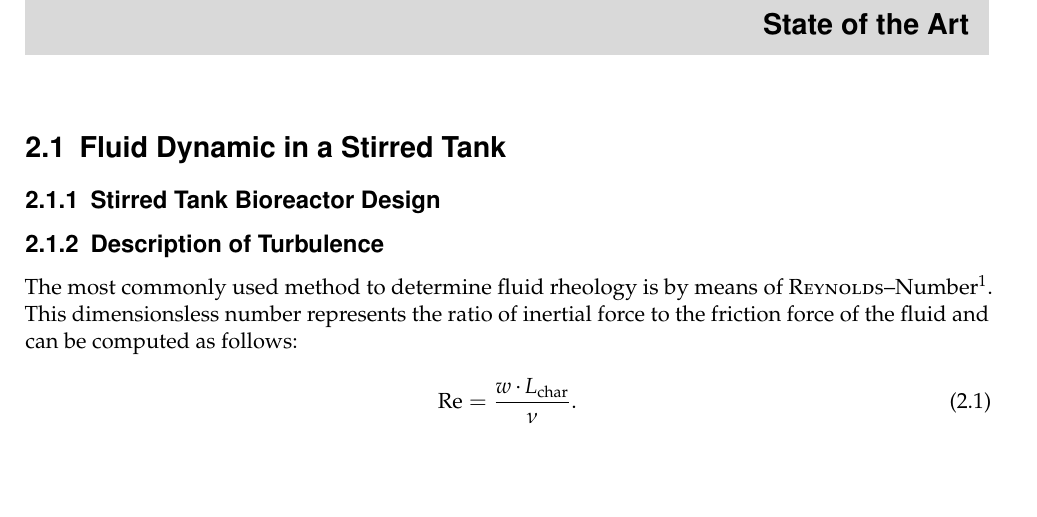
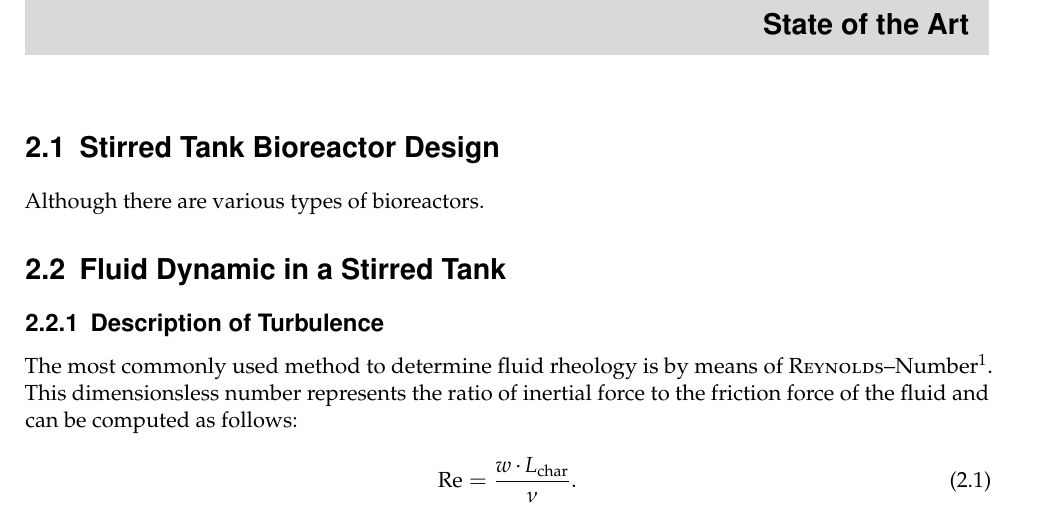
Before and after one commit to FelixFebrian/Bachelor-Thesis-Effect-of-Aeration-on-DSD, a LaTeX thesis (main.tex, which reads chapters/ch2/stirred_tank.tex): part of page 7 of 12, cut so that both start at the same text, the shorter picture padded with empty space. Compiled offline with pdfLaTeX.

Commit message:
Change the sections of chapter two
The section 'Stirred Tank Bioreactor Design' was added. It was a subsection from the section 'Fluid Dynamics ... ' before.
Furthermore, the chapter folder pattern was renewed.

```diff
--- a/chapters/ch2/stirred_tank.tex
+++ b/chapters/ch2/stirred_tank.tex
@@ -0,0 +1,3 @@
+\section{Stirred Tank Bioreactor Design}
+
+Although there are various types of bioreactors.
```
Also changed, not shown: chapters/02_state_of_the_art.tex (+1 -0 lines), chapters/ch2/fluid_dinamyc_in_a_stirred_tank.tex (+0 -1 lines), main.tex (indentation only).
